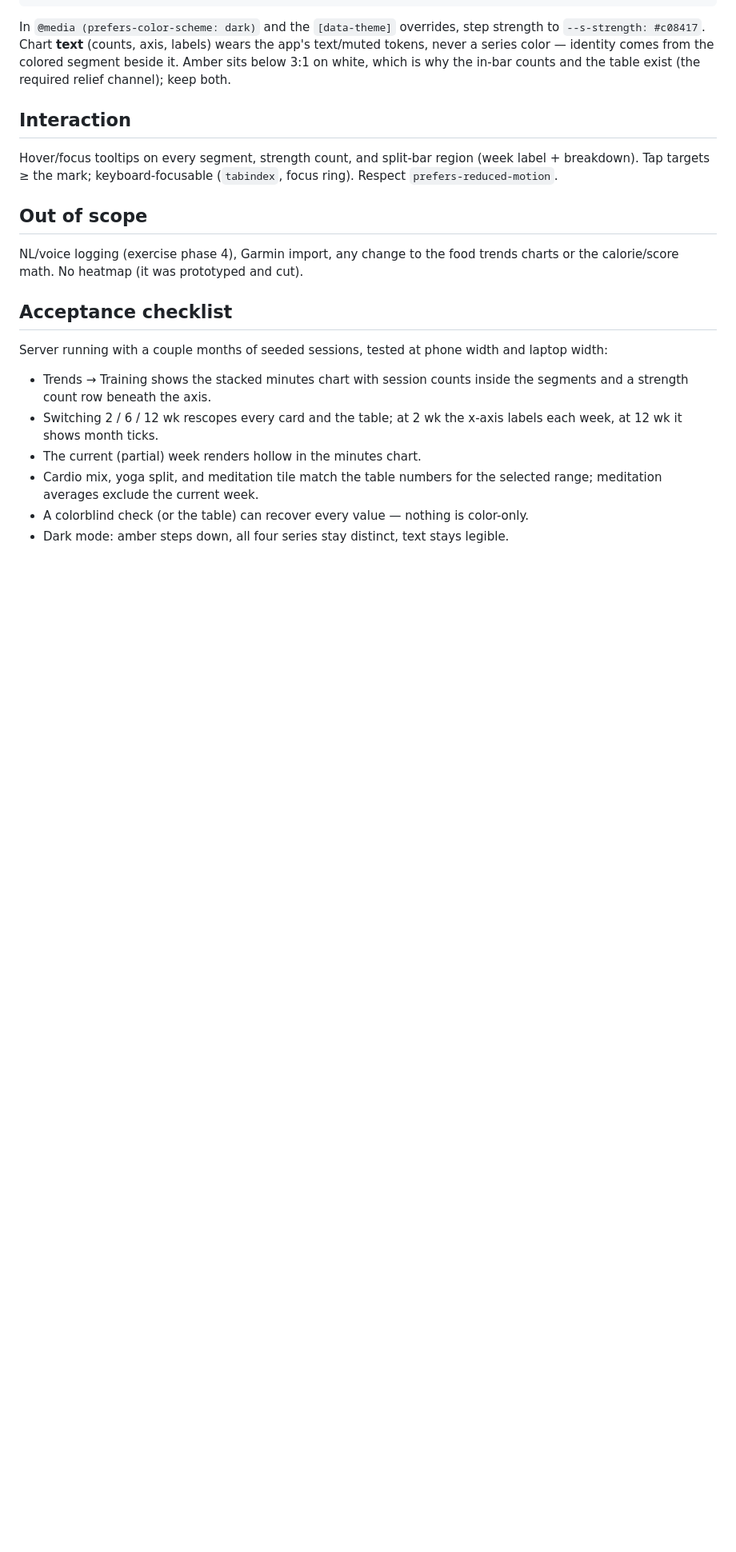
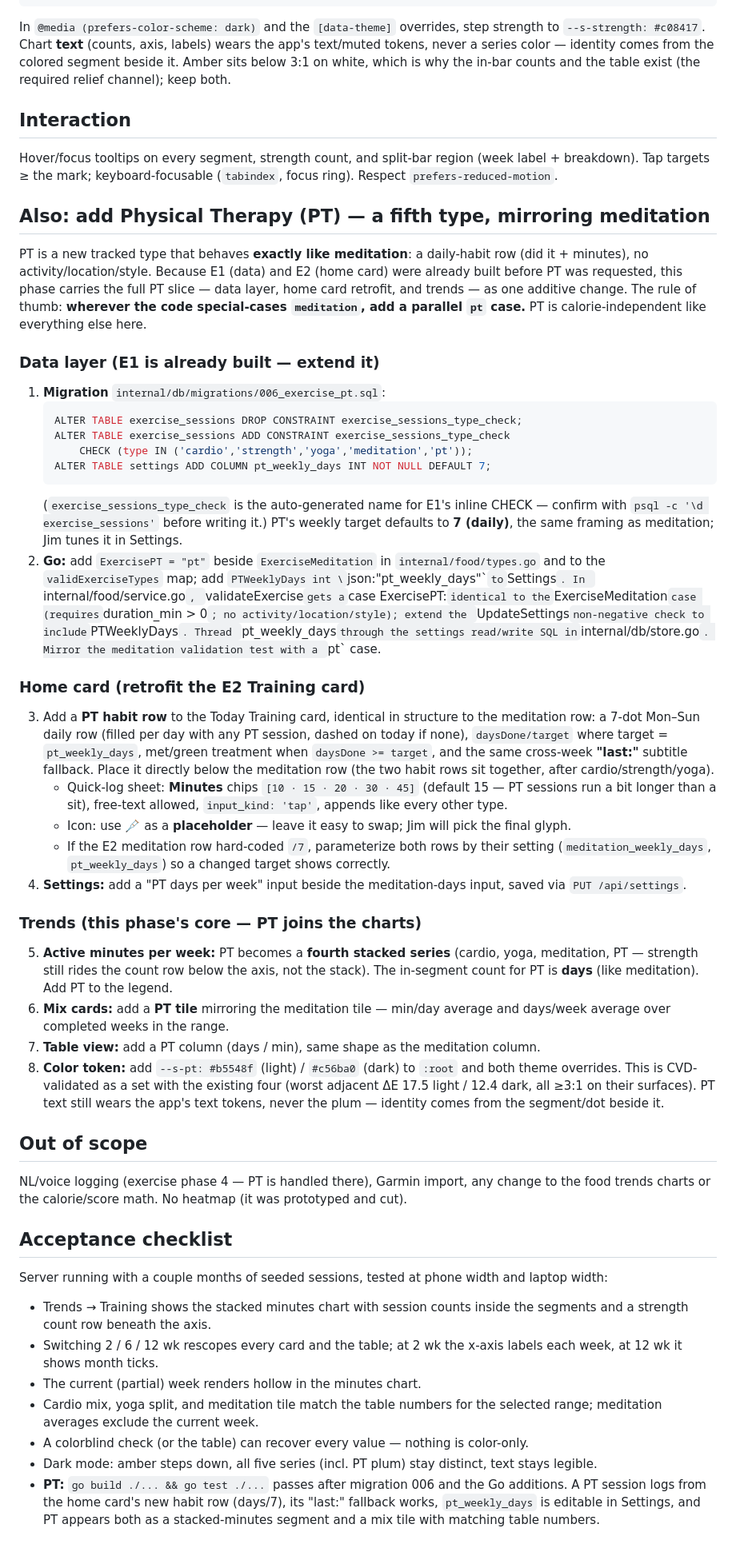
Before and after one commit to Jim-Campbell/foodtracker, a Markdown page: build-prompts/exercise-3-trends.md, the part around the change. Shown at 80% size. Rendered like a GitHub page; blank space fills up the shorter version.

Commit message:
Add physical therapy (PT) tracking to exercise build prompts
PT mirrors meditation (daily-habit row, duration-only, default 7 days/wk).
Folded the full slice into phase E3 since E1/E2 are already built: migration
006 widens the type CHECK + adds pt_weekly_days, Go type/validation, home-card
habit row, trends stack segment + mix tile + table column, plus E4 NL support.
PT chart color #b5548f/#c56ba0 CVD-validated against the existing four.

Co-Authored-By: Claude Fable 5 <noreply@anthropic.com>

````diff
--- a/build-prompts/exercise-3-trends.md
+++ b/build-prompts/exercise-3-trends.md
@@ -74,11 +74,78 @@ Hover/focus tooltips on every segment, strength count, and split-bar region
 (week label + breakdown). Tap targets ≥ the mark; keyboard-focusable
 (`tabindex`, focus ring). Respect `prefers-reduced-motion`.
 
+## Also: add Physical Therapy (PT) — a fifth type, mirroring meditation
+
+PT is a new tracked type that behaves **exactly like meditation**: a daily-habit
+row (did it + minutes), no activity/location/style. Because E1 (data) and E2
+(home card) were already built before PT was requested, this phase carries the
+full PT slice — data layer, home card retrofit, and trends — as one additive
+change. The rule of thumb: **wherever the code special-cases `meditation`, add a
+parallel `pt` case.** PT is calorie-independent like everything else here.
+
+### Data layer (E1 is already built — extend it)
+
+1. **Migration** `internal/db/migrations/006_exercise_pt.sql`:
+   ```sql
+   ALTER TABLE exercise_sessions DROP CONSTRAINT exercise_sessions_type_check;
+   ALTER TABLE exercise_sessions ADD CONSTRAINT exercise_sessions_type_check
+       CHECK (type IN ('cardio','strength','yoga','meditation','pt'));
+   ALTER TABLE settings ADD COLUMN pt_weekly_days INT NOT NULL DEFAULT 7;
+   ```
+   (`exercise_sessions_type_check` is the auto-generated name for E1's inline
+   CHECK — confirm with `psql -c '\d exercise_sessions'` before writing it.)
+   PT's weekly target defaults to **7 (daily)**, the same framing as meditation;
+   Jim tunes it in Settings.
+2. **Go:** add `ExercisePT = "pt"` beside `ExerciseMeditation` in
+   `internal/food/types.go` and to the `validExerciseTypes` map; add
+   `PTWeeklyDays int \`json:"pt_weekly_days"\`` to `Settings`. In
+   `internal/food/service.go`, `validateExercise` gets a `case ExercisePT:`
+   identical to the `ExerciseMeditation` case (requires `duration_min > 0`; no
+   activity/location/style); extend the `UpdateSettings` non-negative check to
+   include `PTWeeklyDays`. Thread `pt_weekly_days` through the settings
+   read/write SQL in `internal/db/store.go`. Mirror the meditation validation
+   test with a `pt` case.
+
+### Home card (retrofit the E2 Training card)
+
+3. Add a **PT habit row** to the Today Training card, identical in structure to
+   the meditation row: a 7-dot Mon–Sun daily row (filled per day with any PT
+   session, dashed on today if none), `daysDone/target` where target =
+   `pt_weekly_days`, met/green treatment when `daysDone >= target`, and the same
+   cross-week **"last:"** subtitle fallback. Place it directly below the
+   meditation row (the two habit rows sit together, after cardio/strength/yoga).
+   - Quick-log sheet: **Minutes** chips `[10 · 15 · 20 · 30 · 45]` (default 15 —
+     PT sessions run a bit longer than a sit), free-text allowed, `input_kind:
+     'tap'`, appends like every other type.
+   - Icon: use 🩼 as a **placeholder** — leave it easy to swap; Jim will pick the
+     final glyph.
+   - If the E2 meditation row hard-coded `/7`, parameterize both rows by their
+     setting (`meditation_weekly_days`, `pt_weekly_days`) so a changed target
+     shows correctly.
+4. **Settings:** add a "PT days per week" input beside the meditation-days input,
+   saved via `PUT /api/settings`.
+
+### Trends (this phase's core — PT joins the charts)
+
+5. **Active minutes per week:** PT becomes a **fourth stacked series** (cardio,
+   yoga, meditation, PT — strength still rides the count row below the axis, not
+   the stack). The in-segment count for PT is **days** (like meditation). Add PT
+   to the legend.
+6. **Mix cards:** add a **PT tile** mirroring the meditation tile — min/day
+   average and days/week average over completed weeks in the range.
+7. **Table view:** add a PT column (days / min), same shape as the meditation
+   column.
+8. **Color token:** add `--s-pt: #b5548f` (light) / `#c56ba0` (dark) to `:root`
+   and both theme overrides. This is CVD-validated as a set with the existing
+   four (worst adjacent ΔE 17.5 light / 12.4 dark, all ≥3:1 on their surfaces).
+   PT text still wears the app's text tokens, never the plum — identity comes
+   from the segment/dot beside it.
+
 ## Out of scope
 
-NL/voice logging (exercise phase 4), Garmin import, any change to the food
-trends charts or the calorie/score math. No heatmap (it was prototyped and
-cut).
+NL/voice logging (exercise phase 4 — PT is handled there), Garmin import, any
+change to the food trends charts or the calorie/score math. No heatmap (it was
+prototyped and cut).
 
 ## Acceptance checklist
 
@@ -94,4 +161,10 @@ and laptop width:
   selected range; meditation averages exclude the current week.
 - A colorblind check (or the table) can recover every value — nothing is
   color-only.
-- Dark mode: amber steps down, all four series stay distinct, text stays legible.
+- Dark mode: amber steps down, all five series (incl. PT plum) stay distinct,
+  text stays legible.
+- **PT:** `go build ./... && go test ./...` passes after migration 006 and the
+  Go additions. A PT session logs from the home card's new habit row (days/7),
+  its "last:" fallback works, `pt_weekly_days` is editable in Settings, and PT
+  appears both as a stacked-minutes segment and a mix tile with matching table
+  numbers.
````
Also changed, not shown: build-prompts/README.md (+1 -1 lines), build-prompts/exercise-4-nl-logging.md (+4 -1 lines).
